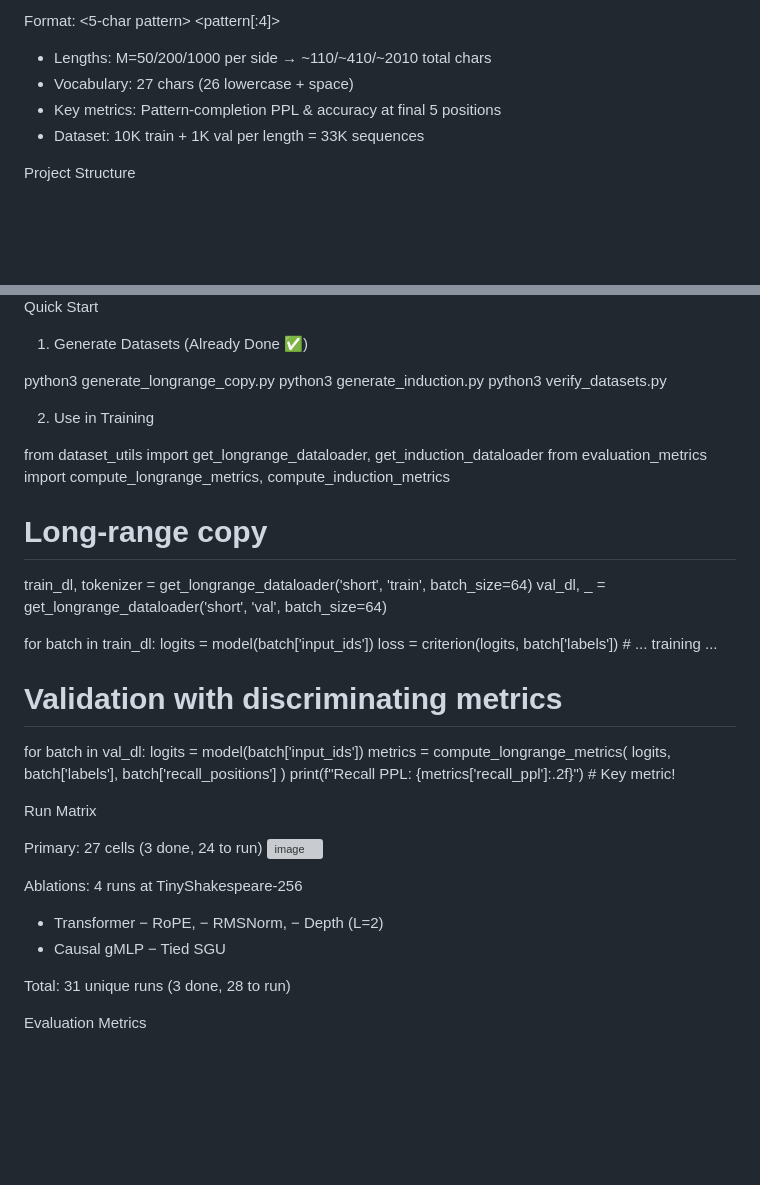
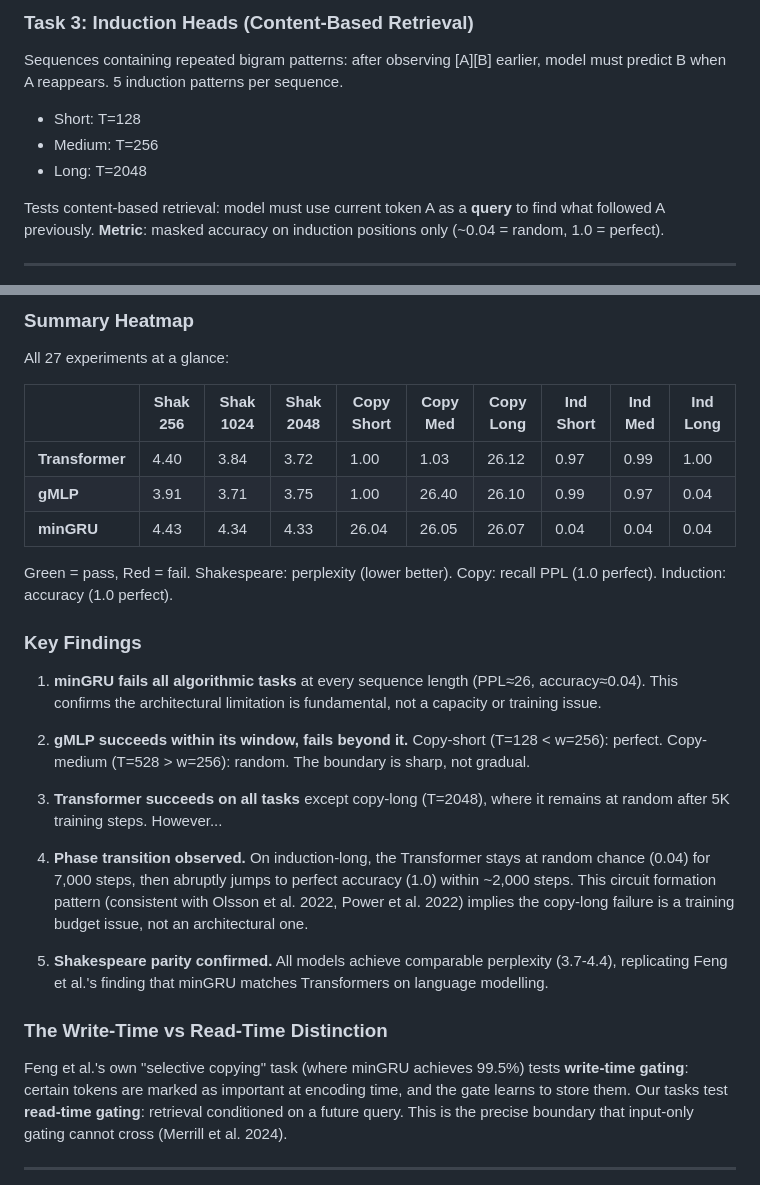
Before and after one commit to Lord-V15/DL-RNNs-Revenge, a Markdown page: README.md, 2 parts joined by grey strips. Drawn GitHub-style; blank space fills up the shorter version; grey boxes are pictures that could not be loaded.

```diff
--- a/README.md
+++ b/README.md
@@ -76,10 +60,11 @@
 
-  Format: <M random> <5-char pattern> <M random> <pattern[:4]>
+### Task 3: Induction Heads (Content-Based Retrieval)
+Sequences containing repeated bigram patterns: after observing [A][B] earlier, model must predict B when A reappears. 5 induction patterns per sequence.
+- Short: T=128
+- Medium: T=256
+- Long: T=2048
 
-  - Lengths: M=50/200/1000 per side → ~110/~410/~2010 total chars
-  - Vocabulary: 27 chars (26 lowercase + space)
-  - Key metrics: Pattern-completion PPL & accuracy at final 5 positions
-  - Dataset: 10K train + 1K val per length = 33K sequences
+Tests content-based retrieval: model must use current token A as a **query** to find what followed A previously. **Metric**: masked accuracy on induction positions only (~0.04 = random, 1.0 = perfect).
 
-  Project Structure
+---
 
@@ -87,46 +72,31 @@
 
-  Quick Start
+### Summary Heatmap
 
-  1. Generate Datasets (Already Done ✅)
+All 27 experiments at a glance:
 
-  python3 generate_longrange_copy.py
-  python3 generate_induction.py
-  python3 verify_datasets.py
+| | Shak 256 | Shak 1024 | Shak 2048 | Copy Short | Copy Med | Copy Long | Ind Short | Ind Med | Ind Long |
+|---|---|---|---|---|---|---|---|---|---|
+| **Transformer** | 4.40 | 3.84 | 3.72 | 1.00 | 1.03 | 26.12 | 0.97 | 0.99 | 1.00 |
+| **gMLP** | 3.91 | 3.71 | 3.75 | 1.00 | 26.40 | 26.10 | 0.99 | 0.97 | 0.04 |
+| **minGRU** | 4.43 | 4.34 | 4.33 | 26.04 | 26.05 | 26.07 | 0.04 | 0.04 | 0.04 |
 
-  2. Use in Training
+Green = pass, Red = fail. Shakespeare: perplexity (lower better). Copy: recall PPL (1.0 perfect). Induction: accuracy (1.0 perfect).
 
-  from dataset_utils import get_longrange_dataloader, get_induction_dataloader
-  from evaluation_metrics import compute_longrange_metrics, compute_induction_metrics
+### Key Findings
 
-  # Long-range copy
-  train_dl, tokenizer = get_longrange_dataloader('short', 'train', batch_size=64)
-  val_dl, _ = get_longrange_dataloader('short', 'val', batch_size=64)
+1. **minGRU fails all algorithmic tasks** at every sequence length (PPL≈26, accuracy≈0.04). This confirms the architectural limitation is fundamental, not a capacity or training issue.
 
-  for batch in train_dl:
-      logits = model(batch['input_ids'])
-      loss = criterion(logits, batch['labels'])
-      # ... training ...
+2. **gMLP succeeds within its window, fails beyond it.** Copy-short (T=128 < w=256): perfect. Copy-medium (T=528 > w=256): random. The boundary is sharp, not gradual.
 
-  # Validation with discriminating metrics
-  for batch in val_dl:
-      logits = model(batch['input_ids'])
-      metrics = compute_longrange_metrics(
-          logits,
-          batch['labels'],
-          batch['recall_positions']
-      )
-      print(f"Recall PPL: {metrics['recall_ppl']:.2f}")  # Key metric!
+3. **Transformer succeeds on all tasks** except copy-long (T=2048), where it remains at random after 5K training steps. However...
 
-  Run Matrix
+4. **Phase transition observed.** On induction-long, the Transformer stays at random chance (0.04) for 7,000 steps, then abruptly jumps to perfect accuracy (1.0) within ~2,000 steps. This circuit formation pattern (consistent with Olsson et al. 2022, Power et al. 2022) implies the copy-long failure is a training budget issue, not an architectural one.
 
-  Primary: 27 cells (3 done, 24 to run)
-<img width="1073" height="542" alt="image" src="https://github.com/user-attachments/assets/865d697e-06e6-435c-bc8f-e474f44f8f19" />
+5. **Shakespeare parity confirmed.** All models achieve comparable perplexity (3.7-4.4), replicating Feng et al.'s finding that minGRU matches Transformers on language modelling.
 
-  Ablations: 4 runs at TinyShakespeare-256
-  - Transformer − RoPE, − RMSNorm, − Depth (L=2)
-  - Causal gMLP − Tied SGU
+### The Write-Time vs Read-Time Distinction
 
-  Total: 31 unique runs (3 done, 28 to run)
+Feng et al.'s own "selective copying" task (where minGRU achieves 99.5%) tests **write-time gating**: certain tokens are marked as important at encoding time, and the gate learns to store them. Our tasks test **read-time gating**: retrieval conditioned on a future query. This is the precise boundary that input-only gating cannot cross (Merrill et al. 2024).
 
-  Evaluation Metrics
+---
 
```
Also changed, not shown: other parts of README.md (+106 -74 lines).
